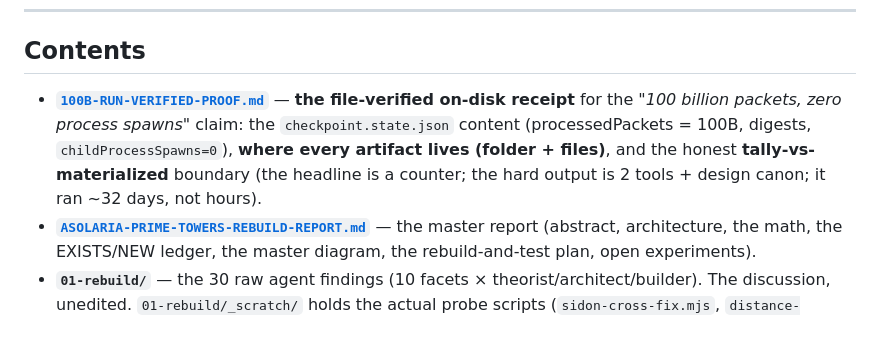
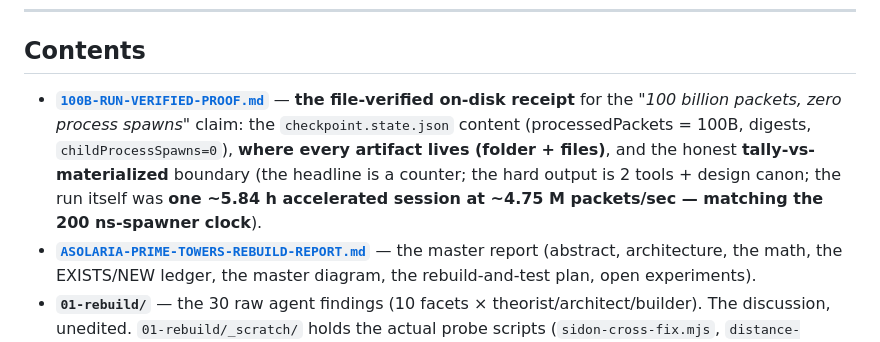
Before and after one commit to JesseBrown1980/what-is-asolaria---how-do-we-get-reductions-in-everything, a Markdown page: README.md, the part around the change. GitHub-like rendering.

```diff
--- a/README.md
+++ b/README.md
@@ -53,7 +53,7 @@ ProjectionCert = H(embedding_version, address_set_hash,
 
 ## Contents
 
-- **[`100B-RUN-VERIFIED-PROOF.md`](100B-RUN-VERIFIED-PROOF.md)** — **the file-verified on-disk receipt** for the *"100 billion packets, zero process spawns"* claim: the `checkpoint.state.json` content (processedPackets = 100B, digests, `childProcessSpawns=0`), **where every artifact lives (folder + files)**, and the honest **tally-vs-materialized** boundary (the headline is a counter; the hard output is 2 tools + design canon; it ran ~32 days, not hours).
+- **[`100B-RUN-VERIFIED-PROOF.md`](100B-RUN-VERIFIED-PROOF.md)** — **the file-verified on-disk receipt** for the *"100 billion packets, zero process spawns"* claim: the `checkpoint.state.json` content (processedPackets = 100B, digests, `childProcessSpawns=0`), **where every artifact lives (folder + files)**, and the honest **tally-vs-materialized** boundary (the headline is a counter; the hard output is 2 tools + design canon; the run itself was **one ~5.84 h accelerated session at ~4.75 M packets/sec — matching the 200 ns-spawner clock**).
 - **[`ASOLARIA-PRIME-TOWERS-REBUILD-REPORT.md`](ASOLARIA-PRIME-TOWERS-REBUILD-REPORT.md)** — the master report (abstract, architecture, the math, the EXISTS/NEW ledger, the master diagram, the rebuild-and-test plan, open experiments).
 - **`01-rebuild/`** — the 30 raw agent findings (10 facets × theorist/architect/builder). The discussion, unedited. `01-rebuild/_scratch/` holds the actual probe scripts (`sidon-cross-fix.mjs`, `distance-probe.mjs`) that produced the measured certificate.
 - **`02-diagrams/`** — 5 architecture diagrams (mermaid + ASCII): the tower stack, the triad+spindles, the slice-engine emitter flow, the real-graph + watcher, and the master architecture.
```
Also changed, not shown: 100B-RUN-VERIFIED-PROOF.md (+2 -2 lines).
